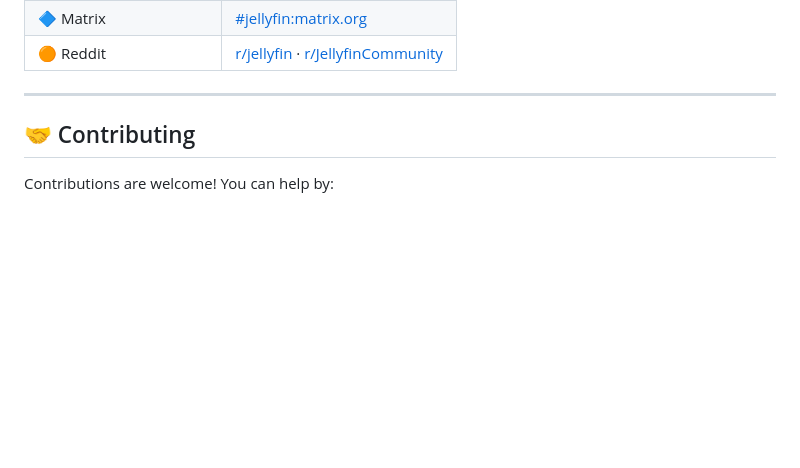
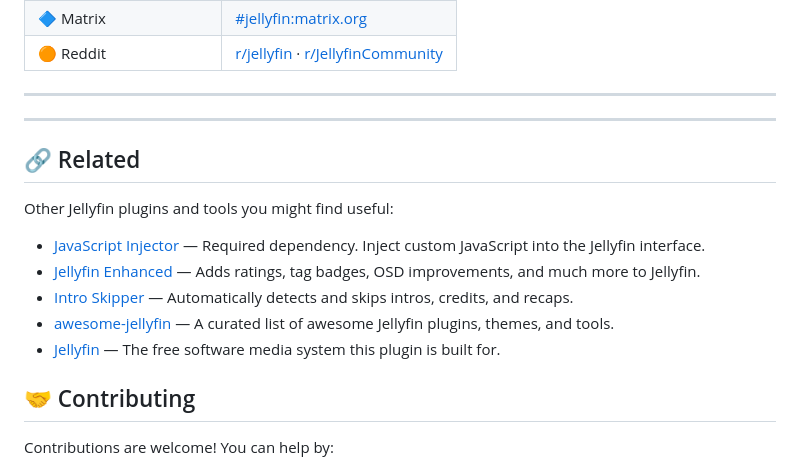
Before and after one commit to fabianoortega-ops/jellyfin-autoplay-toggle, a Markdown page: README.md, the part around the change. GitHub-like rendering; blank space fills up the shorter version.

Commit message:
docs: seção Related

```diff
--- a/README.md
+++ b/README.md
@@ -127,6 +127,19 @@ Join the Jellyfin community to get help, share feedback, or just hang out:
 
 ---
 
+
+---
+
+## 🔗 Related
+
+Other Jellyfin plugins and tools you might find useful:
+
+- [JavaScript Injector](https://github.com/n00bcodr/Jellyfin-JavaScript-Injector) — Required dependency. Inject custom JavaScript into the Jellyfin interface.
+- [Jellyfin Enhanced](https://github.com/MakD/jellyfin-enhanced) — Adds ratings, tag badges, OSD improvements, and much more to Jellyfin.
+- [Intro Skipper](https://github.com/intro-skipper/intro-skipper) — Automatically detects and skips intros, credits, and recaps.
+- [awesome-jellyfin](https://github.com/awesome-jellyfin/awesome-jellyfin) — A curated list of awesome Jellyfin plugins, themes, and tools.
+- [Jellyfin](https://github.com/jellyfin/jellyfin) — The free software media system this plugin is built for.
+
 ## 🤝 Contributing
 
 Contributions are welcome! You can help by:
```
